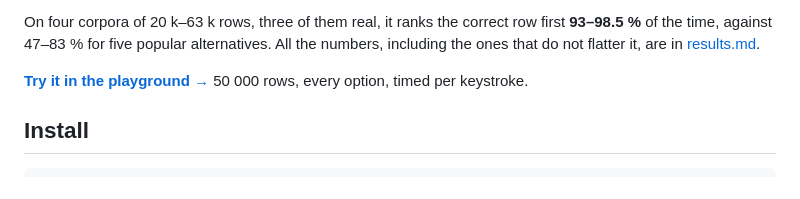
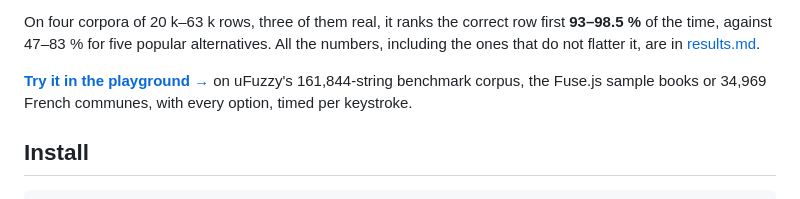
Before and after one commit to gabrielstuff/fzy-search, a Markdown page: packages/fzy-search/README.md, the part around the change. Drawn GitHub-style.

Commit message:
docs: say which lists the playground searches
Co-Authored-By: Claude Opus 5.5 <noreply@anthropic.com>

```diff
--- a/packages/fzy-search/README.md
+++ b/packages/fzy-search/README.md
@@ -17,7 +17,7 @@ first **93–98.5 %** of the time, against 47–83 % for five popular alternativ
 All the numbers, including the ones that do not flatter it, are in
 [results.md](https://github.com/gabrielstuff/fzy-search/blob/main/results.md).
 
-**[Try it in the playground →](https://gabrielstuff.github.io/fzy-search/)** 50 000 rows, every option, timed per keystroke.
+**[Try it in the playground →](https://gabrielstuff.github.io/fzy-search/)** on uFuzzy's 161,844-string benchmark corpus, the Fuse.js sample books or 34,969 French communes, with every option, timed per keystroke.
 
 ## Install
 
```
